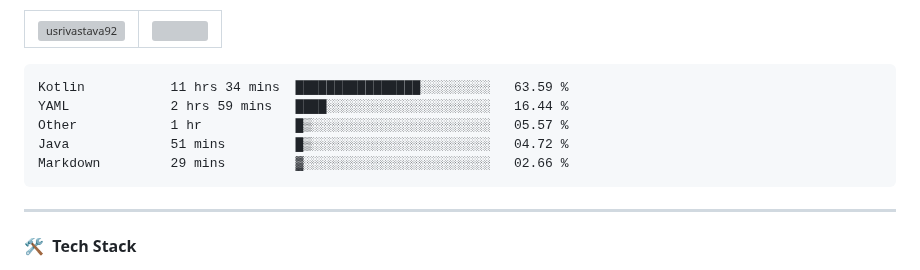
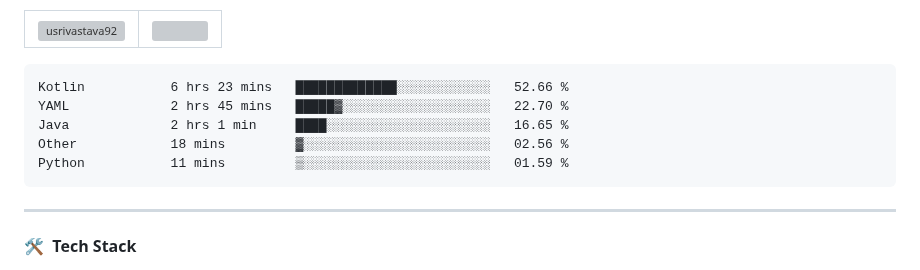
Before and after one commit to usrivastava92/usrivastava92, a Markdown page: README.md, the part around the change. Rendered like a GitHub page; grey boxes are pictures that could not be loaded.

Commit message:
Updated waka-readme graph with new metrics

````diff
--- a/README.md
+++ b/README.md
@@ -24,11 +24,11 @@
 <!--START_SECTION:waka-->
 
 ```txt
-Kotlin           11 hrs 34 mins  ████████████████░░░░░░░░░   63.59 %
-YAML             2 hrs 59 mins   ████░░░░░░░░░░░░░░░░░░░░░   16.44 %
-Other            1 hr            █▒░░░░░░░░░░░░░░░░░░░░░░░   05.57 %
-Java             51 mins         █▒░░░░░░░░░░░░░░░░░░░░░░░   04.72 %
-Markdown         29 mins         ▓░░░░░░░░░░░░░░░░░░░░░░░░   02.66 %
+Kotlin           6 hrs 23 mins   █████████████░░░░░░░░░░░░   52.66 %
+YAML             2 hrs 45 mins   █████▓░░░░░░░░░░░░░░░░░░░   22.70 %
+Java             2 hrs 1 min     ████░░░░░░░░░░░░░░░░░░░░░   16.65 %
+Other            18 mins         ▓░░░░░░░░░░░░░░░░░░░░░░░░   02.56 %
+Python           11 mins         ▒░░░░░░░░░░░░░░░░░░░░░░░░   01.59 %
 ```
 
 <!--END_SECTION:waka-->
````
